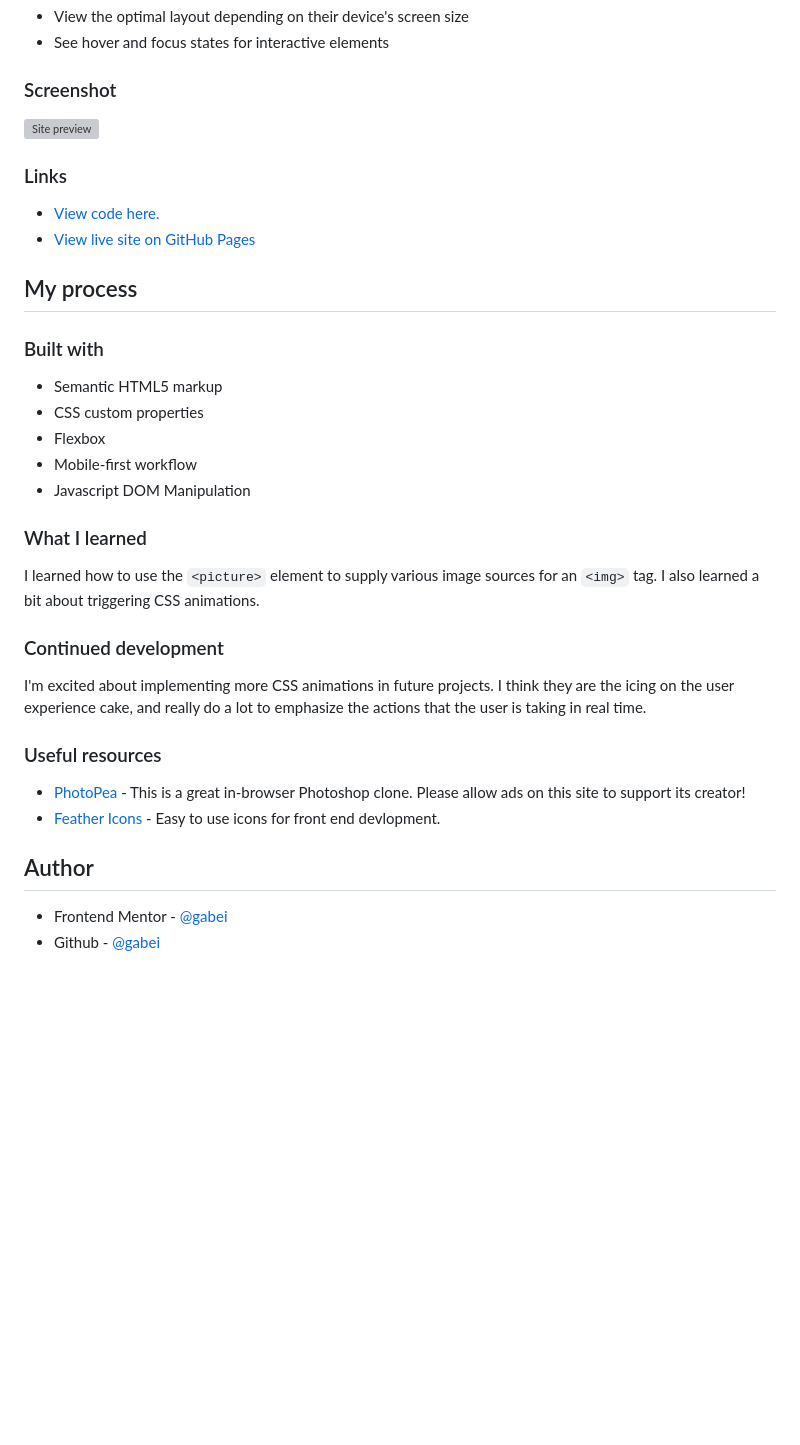
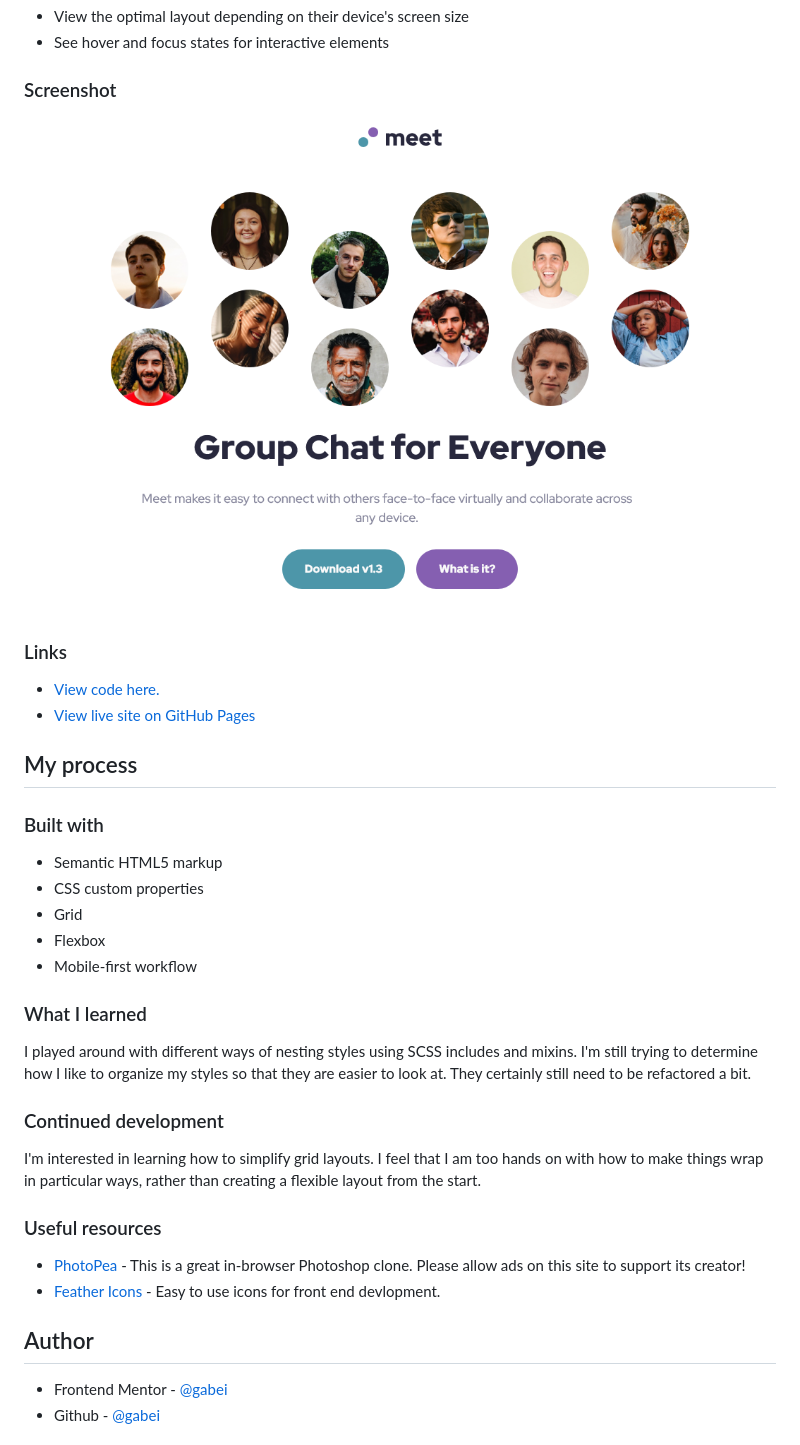
Before and after one commit to gabei/Meet-Landing-Page__FEM, a Markdown page: README.md, the part around the change printed below. Rendered like a GitHub page; pictures changed too: assets/snapshot.png (added); blank space fills up the shorter version; grey boxes are pictures that could not be loaded.

Commit message:
Chore: Update readme.

```diff
--- a/README.md
+++ b/README.md
@@ -29,7 +29,7 @@ Users should be able to:
 
 ### Screenshot
 
-<img src="./images/site-snapshot.png" alt="Site preview">
+<img src="./assets/snapshot.png" alt="Site preview">
 
 ### Links
 
@@ -41,16 +41,15 @@ Users should be able to:
 ### Built with
 - Semantic HTML5 markup
 - CSS custom properties
+- Grid
 - Flexbox
 - Mobile-first workflow
-- Javascript DOM Manipulation
-
 
 ### What I learned
-I learned how to use the `<picture>` element to supply various image sources for an `<img>` tag. I also learned a bit about triggering CSS animations.
+I played around with different ways of nesting styles using SCSS includes and mixins. I'm still trying to determine how I like to organize my styles so that they are easier to look at. They certainly still need to be refactored a bit.
 
 ### Continued development
-I'm excited about implementing more CSS animations in future projects. I think they are the icing on the user experience cake, and really do a lot to emphasize the actions that the user is taking in real time.
+I'm interested in learning how to simplify grid layouts. I feel that I am too hands on with how to make things wrap in particular ways, rather than creating a flexible layout from the start.
 
 ### Useful resources
 <a href="https://www.photopea.com/" target="_blank">
@@ -59,6 +58,5 @@ I'm excited about implementing more CSS animations in future projects. I think t
 - <a href="https://feathericons.com/" target="_blank">Feather Icons</a> - Easy to use icons for front end devlopment.
 
 ## Author
-
 - Frontend Mentor - <a href="https://www.frontendmentor.io/profile/gabei" target="_blank">@gabei</a>
 - Github - <a href="(https://www.github.com/gabei" target="_blank">@gabei</a>
```
Also changed, not shown: other parts of README.md (+2 -5 lines).
